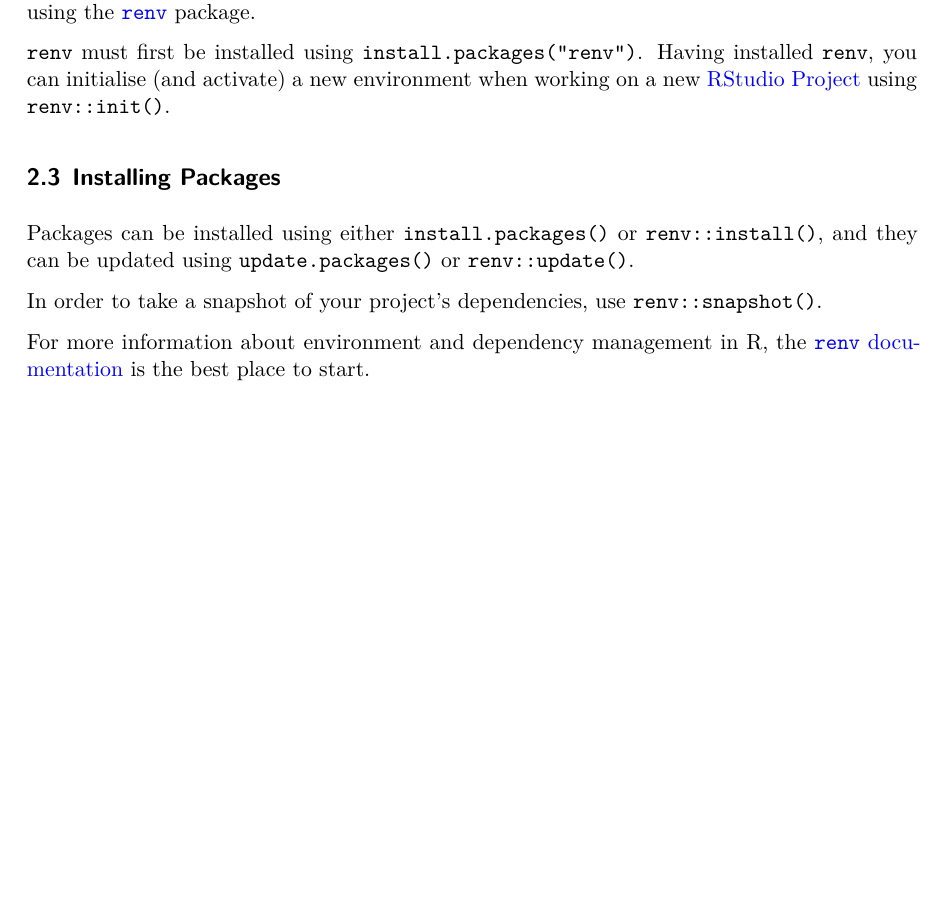
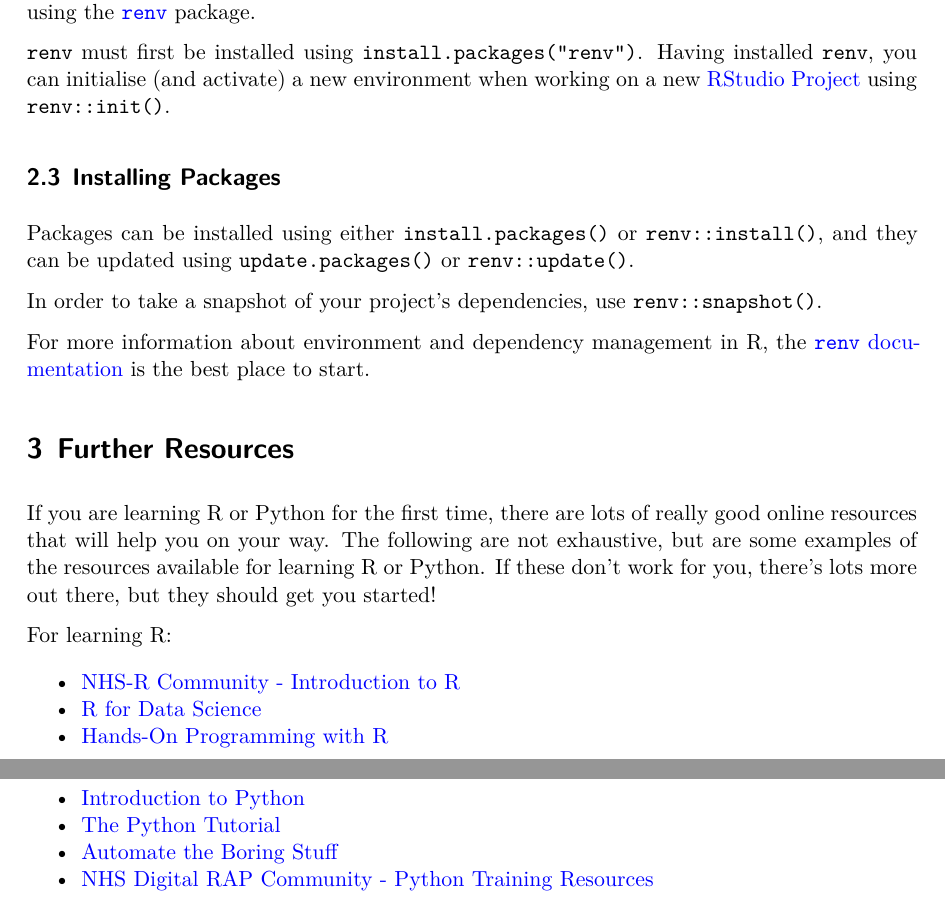
Before and after one commit to NHS-South-Central-and-West/installation-guide, a Quarto document (installation-guide.qmd): part of page 3 of 3 before the commit and two parts of pages 3 and 4 of 4 after it, the two joined at a grey line, cut so that both start at the same text, the shorter picture padded with empty space. The pictures show the output file installation-guide.pdf that the author committed with the source.

Commit message:
Add further resources to installation guide

```diff
--- a/installation-guide.qmd
+++ b/installation-guide.qmd
@@ -76,3 +78,20 @@ Packages can be installed using either `install.packages()` or `renv::install()`
 In order to take a snapshot of your project's dependencies, use `renv::snapshot()`.
 
 For more information about environment and dependency management in R, the [`renv` documentation](https://rstudio.github.io/renv/index.html) is the best place to start.
+
+## Further Resources
+
+If you are learning R or Python for the first time, there are lots of really good online resources that will help you on your way. The following are not exhaustive, but are some examples of the resources available for learning R or Python. If these don't work for you, there's lots more out there, but they should get you started!
+
+For learning R:
+
+- [NHS-R Community - Introduction to R](https://nhs-r-community.github.io/intro_r/)
+- [R for Data Science](https://r4ds.hadley.nz/)
+- [Hands-On Programming with R](https://jjallaire.github.io/hopr/)
+
+For learning Python:
+
+- [Introduction to Python](http://introtopython.org/)
+- [The Python Tutorial](https://docs.python.org/3/tutorial/)
+- [Automate the Boring Stuff](https://automatetheboringstuff.com/)
+- [NHS Digital RAP Community - Python Training Resources](https://nhsdigital.github.io/rap-community-of-practice/training_resources/python/intro-to-python/)
```
Also changed, not shown: installation-guide.pdf, installation-guide.qmd (2 more changed lines).
